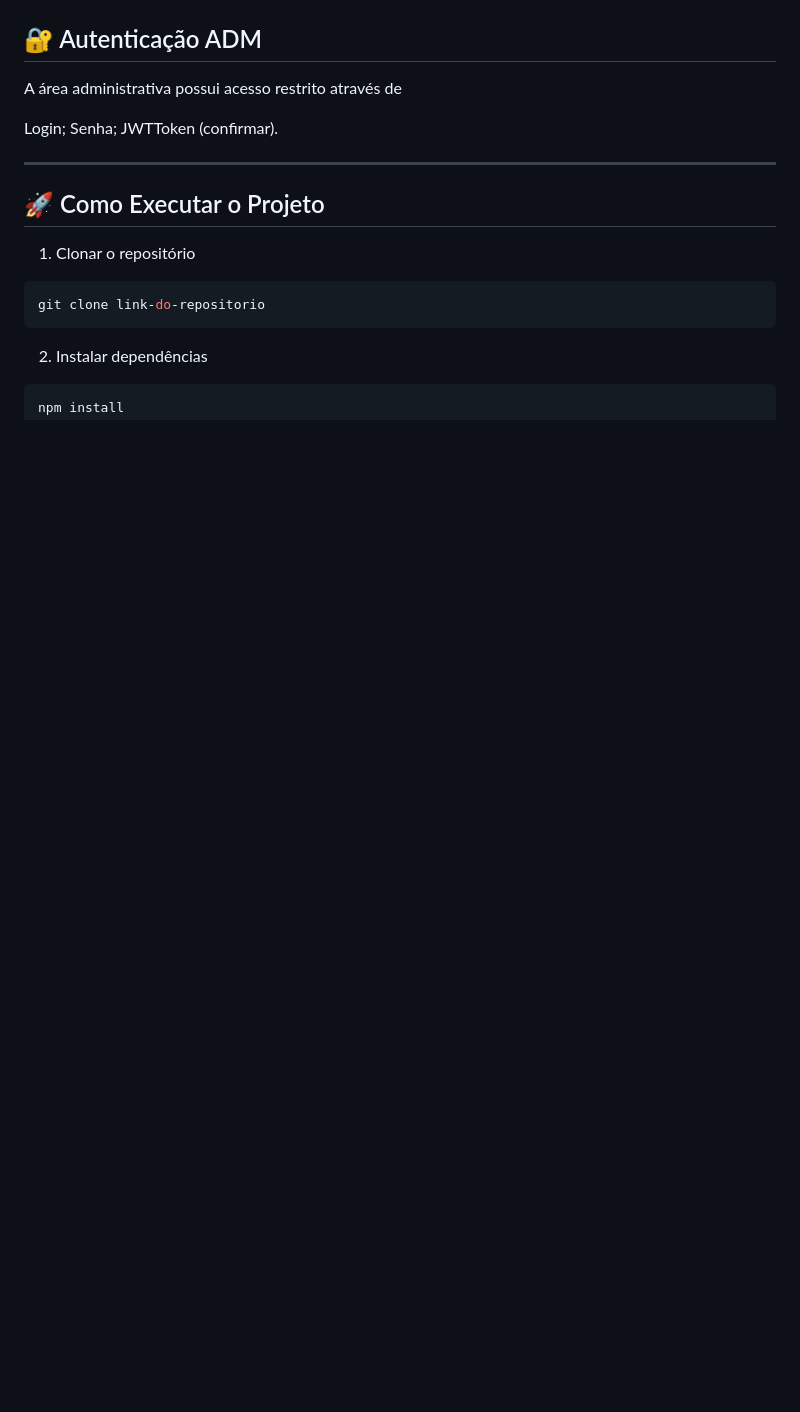
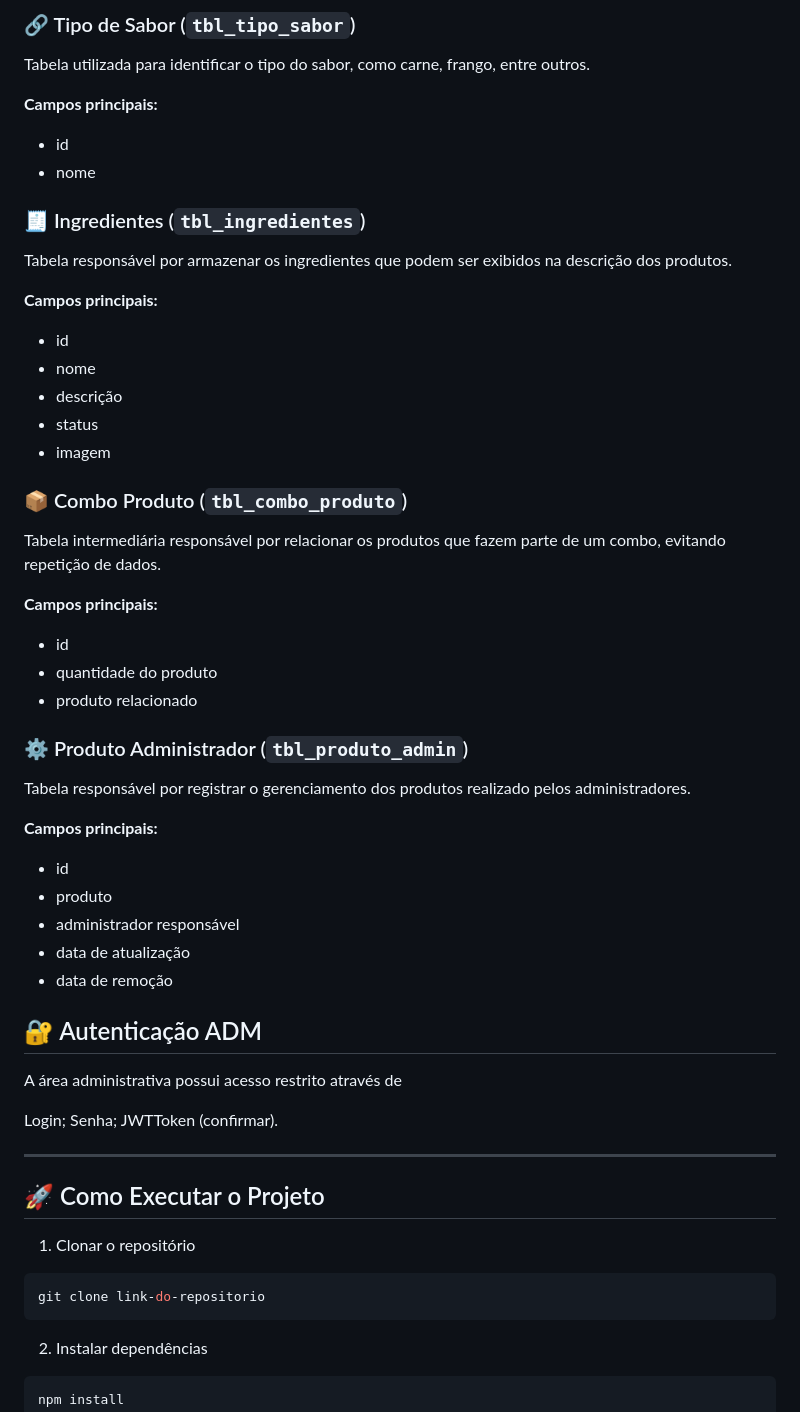
Before and after one commit to Fernanda8234/honkerburguer, a Markdown page: README.md, the part around one of its changes. GitHub-like rendering; blank space fills up the shorter version.

```diff
--- a/README.md
+++ b/README.md
@@ -154,3 +209,44 @@ Campos principais
+### 🔗 Tipo de Sabor (`tbl_tipo_sabor`)
+
+Tabela utilizada para identificar o tipo do sabor, como carne, frango, entre outros.
+
+**Campos principais:**
+- id
+- nome
+
+
+### 🧾 Ingredientes (`tbl_ingredientes`)
+
+Tabela responsável por armazenar os ingredientes que podem ser exibidos na descrição dos produtos.
+
+**Campos principais:**
+- id
+- nome
+- descrição
+- status
+- imagem
+
+
+### 📦 Combo Produto (`tbl_combo_produto`)
+
+Tabela intermediária responsável por relacionar os produtos que fazem parte de um combo, evitando repetição de dados.
+
+**Campos principais:**
+- id
+- quantidade do produto
+- produto relacionado
+
+
+### ⚙️ Produto Administrador (`tbl_produto_admin`)
+
+Tabela responsável por registrar o gerenciamento dos produtos realizado pelos administradores.
+
+**Campos principais:**
+- id
+- produto
+- administrador responsável
+- data de atualização
+- data de remoção
 
 ## 🔐 Autenticação ADM
 
```
Also changed, not shown: other parts of README.md (+72 -17 lines).
